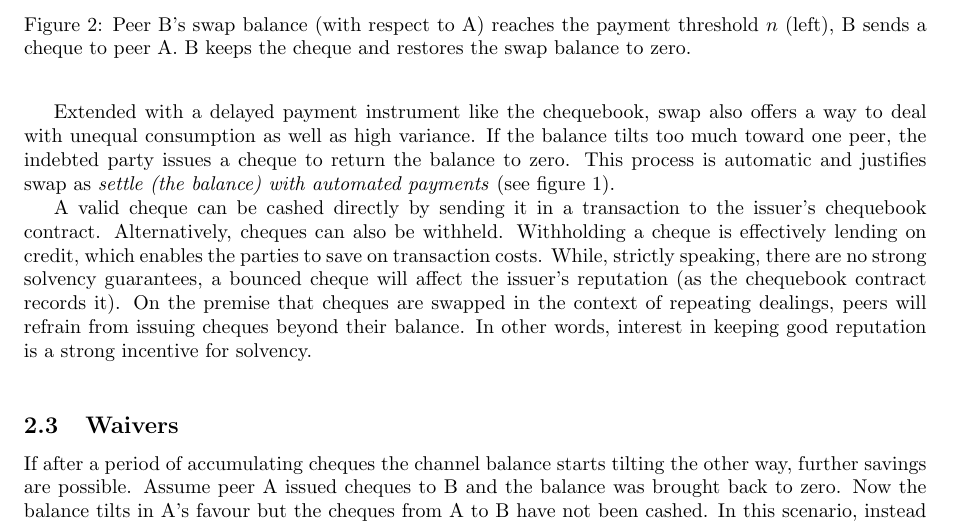
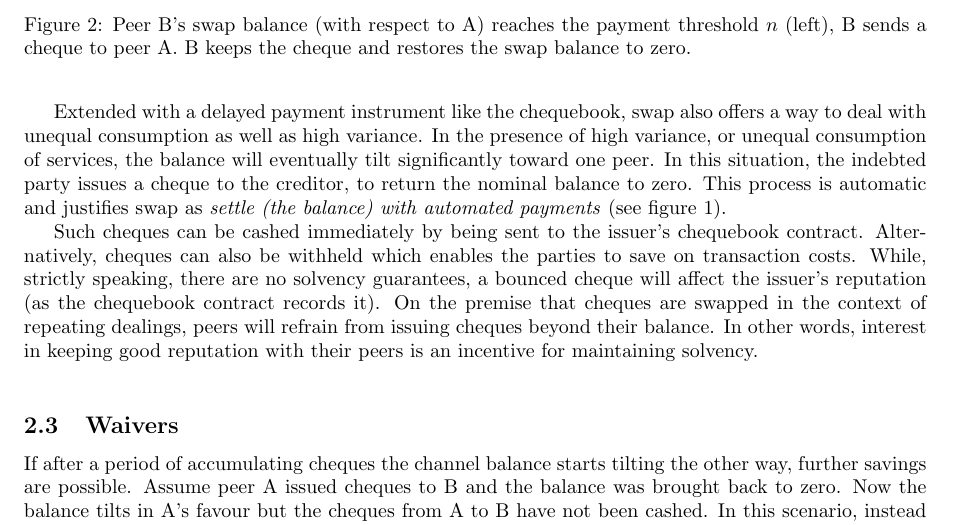
Before and after one commit to ethersphere/swarm-docs, a LaTeX paper (games/main.tex): part of page 4 of 16, cut so that both start at the same text. Compiled offline with pdfLaTeX.

Commit message:
Reformulations SWAP + chequebook

```diff
--- a/games/main.tex
+++ b/games/main.tex
@@ -206,25 +206,19 @@ debt sends a cheque to its peer, if it reaches the disconnect threshold, the pee
 \end{figure}
 \end{center}
 
-Extended with a delayed payment instrument
-like the chequebook, swap also offers a way to deal with unequal consumption
+
+Extended with a delayed payment instrument like the chequebook, swap also offers a way to deal with unequal consumption
 as well as high variance.
-If the balance tilts too much toward one peer, the indebted
-party issues a cheque to return the balance to zero.
-This process is automatic and justifies swap as \emph{settle (the balance) with automated payments}
+In the presence of high variance, or unequal consumption of services, the balance will eventually tilt significantly toward one peer. In this situation, the indebted
+party issues a cheque to the creditor, to return the nominal balance to zero. This process is automatic and justifies swap as \emph{settle (the balance) with automated payments}
 (see figure \ref{fig:swap}).
 
-A valid cheque can be cashed directly by sending it
-in a transaction to the issuer's chequebook contract. Alternatively, cheques can also be withheld.
-Withholding a cheque is effectively lending on credit, which enables the parties to save on
-transaction costs.
-While, strictly speaking, there are no strong solvency guarantees,
-a bounced cheque will affect the issuer's reputation (as the chequebook contract records it).
-On the premise that
-cheques are swapped in the context of repeating dealings, peers will refrain from
-issuing cheques beyond their balance.
-In other words, interest in keeping good reputation is a strong incentive for
-solvency.
+Such cheques can be cashed immediately by being sent to the issuer's chequebook contract. Alternatively, cheques can also be withheld
+%. Withholding a cheque is effectively lending on credit,
+which enables the parties to save on transaction costs.
+While, strictly speaking, there are no solvency guarantees, a bounced cheque will affect the issuer's reputation (as the chequebook contract records it).
+On the premise that cheques are swapped in the context of repeating dealings, peers will refrain from
+issuing cheques beyond their balance. In other words, interest in keeping good reputation with their peers is an incentive for maintaining solvency.
 
 \begin{center}
 \begin{figure}
```
Also changed, not shown: games/main.tex (4 more changed lines).
